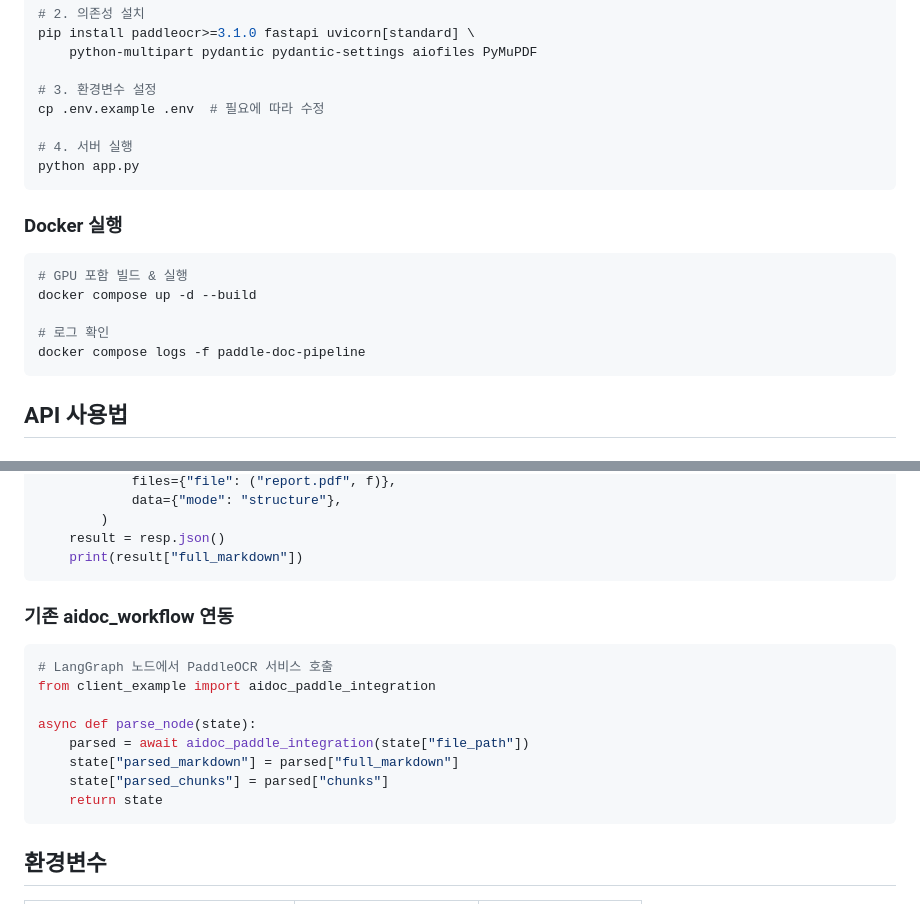
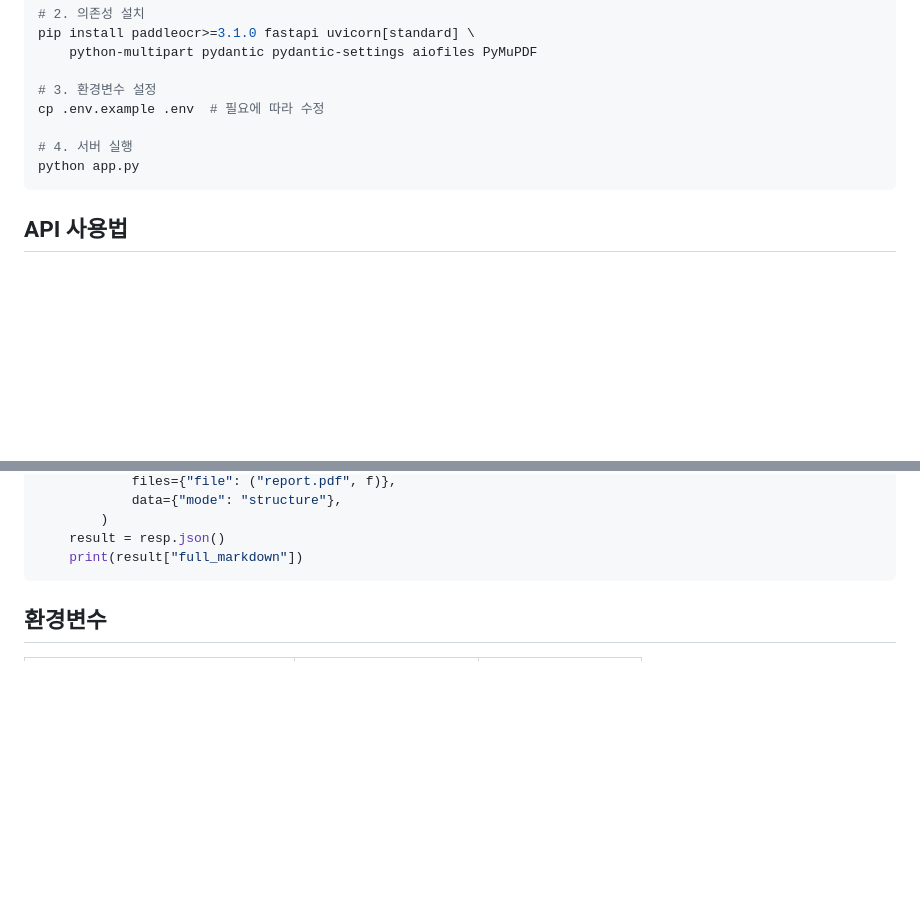
Before and after one commit to dongtan-91-dong-welfare-center/audit_inquiry_automation, a Markdown page: README.md, 2 parts joined by grey strips. Drawn GitHub-style; blank space fills up the shorter version.

````diff
--- a/README.md
+++ b/README.md
@@ -85,16 +85,6 @@ cp .env.example .env  # 필요에 따라 수정
 python app.py
 ```
 
-### Docker 실행
-
-```bash
-# GPU 포함 빌드 & 실행
-docker compose up -d --build
-
-# 로그 확인
-docker compose logs -f paddle-doc-pipeline
-```
-
 ## API 사용법
 
 ### 단일 파일 파싱
@@ -133,18 +123,7 @@ async with httpx.AsyncClient(timeout=300) as client:
     print(result["full_markdown"])
 ```
 
-### 기존 aidoc_workflow 연동
 
-```python
-# LangGraph 노드에서 PaddleOCR 서비스 호출
-from client_example import aidoc_paddle_integration
-
-async def parse_node(state):
-    parsed = await aidoc_paddle_integration(state["file_path"])
-    state["parsed_markdown"] = parsed["full_markdown"]
-    state["parsed_chunks"] = parsed["chunks"]
-    return state
-```
 
 ## 환경변수
 
````
